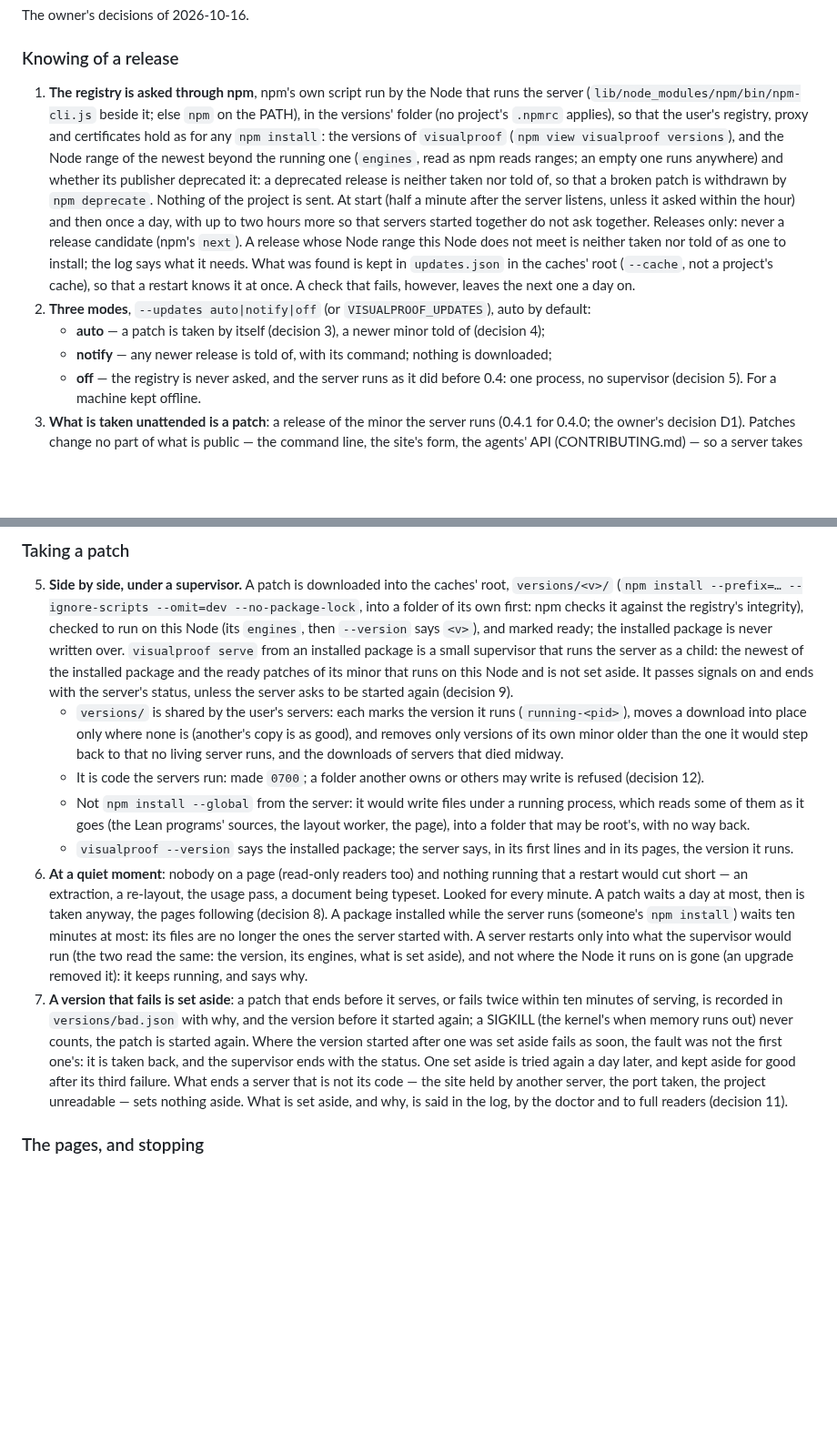
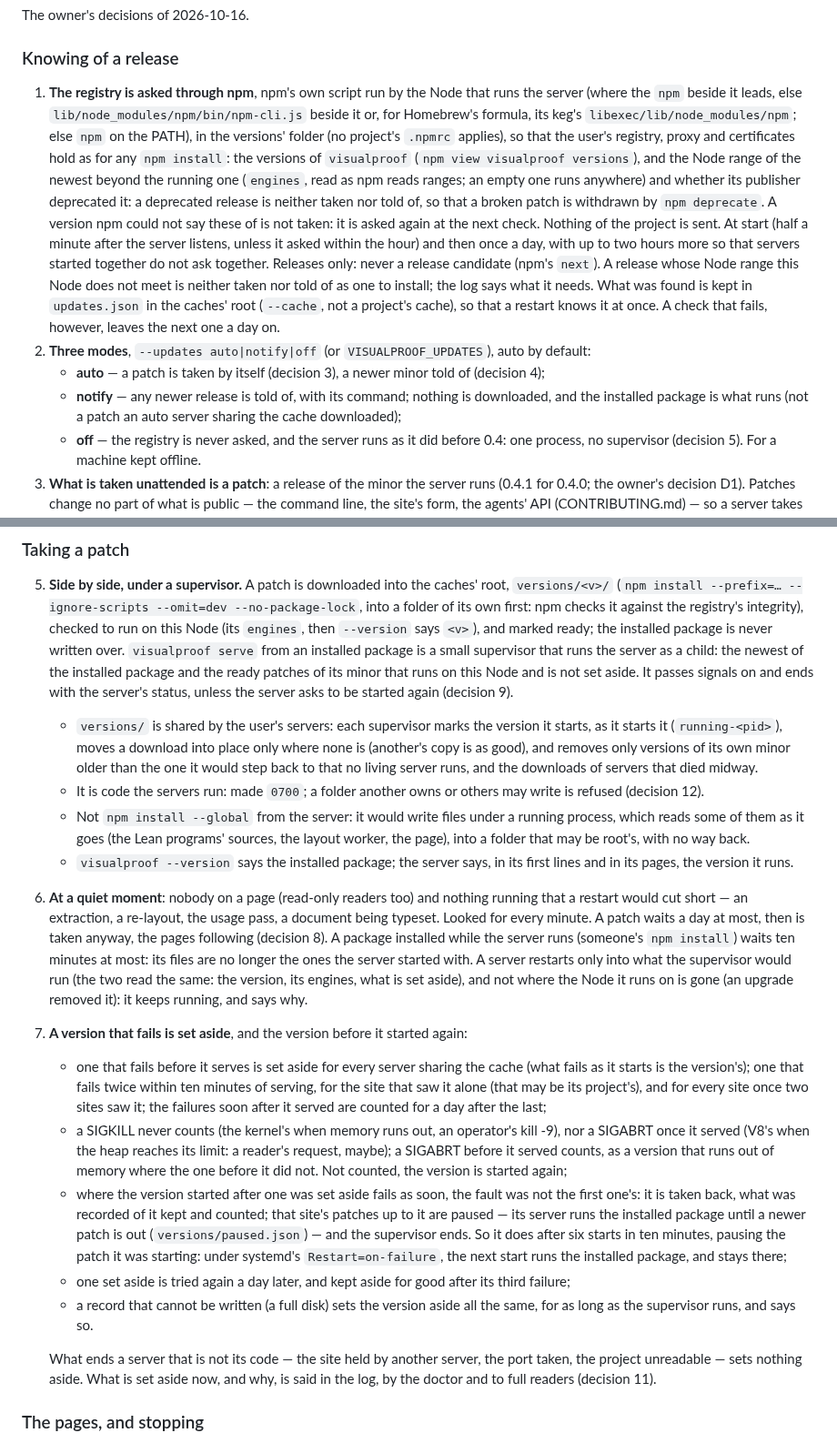
Before and after one commit to LucianoXu/VisualProof, a Markdown page: SPEC/UpdateSpec.md, 2 parts joined by grey strips. Shown at 91% size. Drawn GitHub-style; blank space fills up the shorter version.

Commit message:
UpdateSpec, the manual and SECURITY as the supervisor now records and pauses
Decision 1: npm's script in Homebrew's keg; a version npm could not say of waits for the next
check. Decision 2: notify runs the installed package. Decision 5: the supervisor marks what it
starts. Decision 7: shared and per-site failures, SIGKILL and SIGABRT, take-backs that keep their
record and pause the site's patches, six starts, a record that cannot be written. Decision 9: a
stop asked is 0. Decision 11: Activity's set-aside versions without why to the others.

Co-Authored-By: Claude Opus 5.5 <noreply@anthropic.com>
Claude-Session: https://claude.ai/code/session_01GAC3vHWyjMTp7GL3oaceYL

```diff
--- a/SPEC/UpdateSpec.md
+++ b/SPEC/UpdateSpec.md
@@ -13,12 +13,14 @@ The owner's decisions of 2026-10-16.
 ### Knowing of a release
 
 1. **The registry is asked through npm**, npm's own script run by the Node that runs the server
-   (`lib/node_modules/npm/bin/npm-cli.js` beside it; else `npm` on the PATH), in the versions'
+   (where the `npm` beside it leads, else `lib/node_modules/npm/bin/npm-cli.js` beside it or, for
+   Homebrew's formula, its keg's `libexec/lib/node_modules/npm`; else `npm` on the PATH), in the versions'
    folder (no project's `.npmrc` applies), so that the user's registry, proxy and certificates hold
    as for any `npm install`: the versions of `visualproof` (`npm view visualproof versions`), and the
    Node range of the newest beyond the running one (`engines`, read as npm reads ranges; an empty
    one runs anywhere) and whether its publisher deprecated it: a deprecated release is neither taken
-   nor told of, so that a broken patch is withdrawn by `npm deprecate`. Nothing of the project is
+   nor told of, so that a broken patch is withdrawn by `npm deprecate`. A version npm could not
+   say these of is not taken: it is asked again at the next check. Nothing of the project is
    sent. At start (half a minute after
    the server listens, unless it asked within the hour) and then once a day, with up to two hours
    more so that servers started together do not ask together. Releases only: never a release
@@ -28,7 +30,8 @@ The owner's decisions of 2026-10-16.
    check that fails, however, leaves the next one a day on.
 2. **Three modes**, `--updates auto|notify|off` (or `VISUALPROOF_UPDATES`), auto by default:
    - **auto** — a patch is taken by itself (decision 3), a newer minor told of (decision 4);
-   - **notify** — any newer release is told of, with its command; nothing is downloaded;
+   - **notify** — any newer release is told of, with its command; nothing is downloaded, and the
+     installed package is what runs (not a patch an auto server sharing the cache downloaded);
    - **off** — the registry is never asked, and the server runs as it did before 0.4: one process,
      no supervisor (decision 5). For a machine kept offline.
 3. **What is taken unattended is a patch**: a release of the minor the server runs (0.4.1 for 0.4.0;
@@ -50,8 +53,8 @@ The owner's decisions of 2026-10-16.
    the server as a child: the newest of the installed package and the ready patches of its minor
    that runs on this Node and is not set aside. It passes signals on and ends with the server's
    status, unless the server asks to be started again (decision 9).
-   - `versions/` is shared by the user's servers: each marks the version it runs
-     (`running-<pid>`), moves a download into place only where none is (another's copy is as
+   - `versions/` is shared by the user's servers: each supervisor marks the version it starts, as
+     it starts it (`running-<pid>`), moves a download into place only where none is (another's copy is as
      good), and removes only versions of its own minor older than the one it would step back to
      that no living server runs, and the downloads of servers that died midway.
    - It is code the servers run: made `0700`; a folder another owns or others may write is
@@ -69,15 +72,28 @@ The owner's decisions of 2026-10-16.
    only into what the supervisor would run (the two read the same: the version, its engines, what
    is set aside), and not where the Node it runs on is gone (an upgrade removed it): it keeps
    running, and says why.
-7. **A version that fails is set aside**: a patch that ends before it serves, or fails twice within
-   ten minutes of serving, is recorded in `versions/bad.json` with why, and the version before it
-   started again; a SIGKILL (the kernel's when memory runs out) never counts, the patch is started
-   again. Where the version started after one was set aside fails as soon, the fault was not the
-   first one's: it is taken back, and the supervisor ends with the status. One set aside is tried
-   again a day later, and kept aside for good after its third failure. What ends a server that is
-   not its code — the site held by another server, the port taken, the project unreadable — sets
-   nothing aside. What is set aside, and why, is said in the log, by the doctor and to full readers
-   (decision 11).
+7. **A version that fails is set aside**, and the version before it started again:
+   - one that fails before it serves is set aside for every server sharing the cache (what fails
+     as it starts is the version's); one that fails twice within ten minutes of serving, for the
+     site that saw it alone (that may be its project's), and for every site once two sites saw it;
+     the failures soon after it served are counted for a day after the last;
+   - a SIGKILL never counts (the kernel's when memory runs out, an operator's kill -9), nor a
+     SIGABRT once it served (V8's when the heap reaches its limit: a reader's request, maybe); a
+     SIGABRT before it served counts, as a version that runs out of memory where the one before it
+     did not. Not counted, the version is started again;
+   - where the version started after one was set aside fails as soon, the fault was not the first
+     one's: it is taken back, what was recorded of it kept and counted; that site's patches up to it
+     are paused — its server runs the installed package until a newer patch is out
+     (`versions/paused.json`) — and the supervisor ends. So it does after six starts in ten minutes,
+     pausing the patch it was starting: under systemd's `Restart=on-failure`, the next start runs
+     the installed package, and stays there;
+   - one set aside is tried again a day later, and kept aside for good after its third failure;
+   - a record that cannot be written (a full disk) sets the version aside all the same, for as long
+     as the supervisor runs, and says so.
+
+   What ends a server that is not its code — the site held by another server, the port taken, the
+   project unreadable — sets nothing aside. What is set aside now, and why, is said in the log, by
+   the doctor and to full readers (decision 11).
 
 ### The pages, and stopping
 
```
Also changed, not shown: other parts of SPEC/UpdateSpec.md (+5 -2 lines), SECURITY.md (+3 -2 lines), docs/MANUAL.md (+9 -6 lines).
